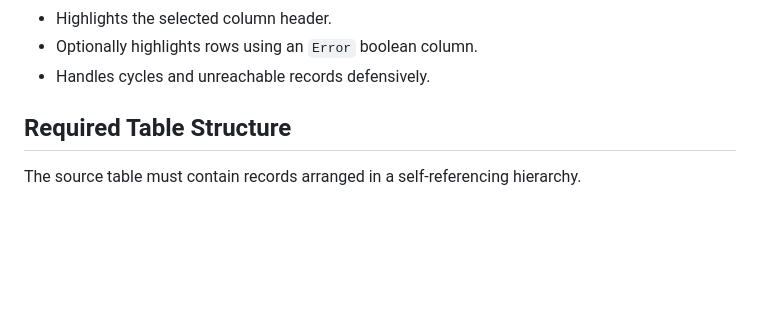
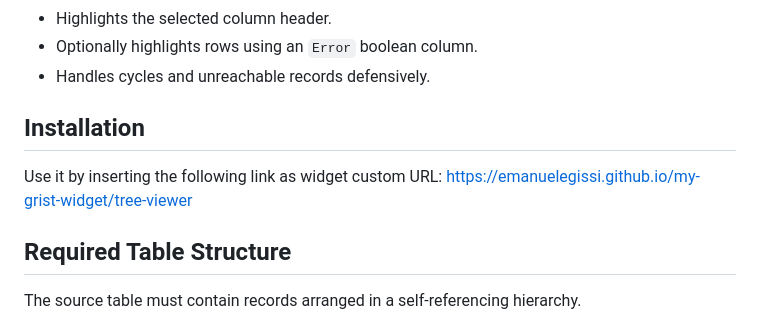
Before and after one commit to emanuelegissi/my-grist-widget, a Markdown page: tree-viewer/README.md, the part around the change. Drawn GitHub-style; blank space fills up the shorter version.

```diff
--- a/tree-viewer/readme.md
+++ b/tree-viewer/README.md
@@ -22,6 +22,11 @@ The widget is designed to look and behave similarly to a standard Grist table, w
 - Highlights the selected column header.
 - Optionally highlights rows using an `Error` boolean column.
 - Handles cycles and unreachable records defensively.
+
+## Installation
+
+Use it by inserting the following link as widget custom URL:
+https://emanuelegissi.github.io/my-grist-widget/tree-viewer
 
 ## Required Table Structure
 
```
